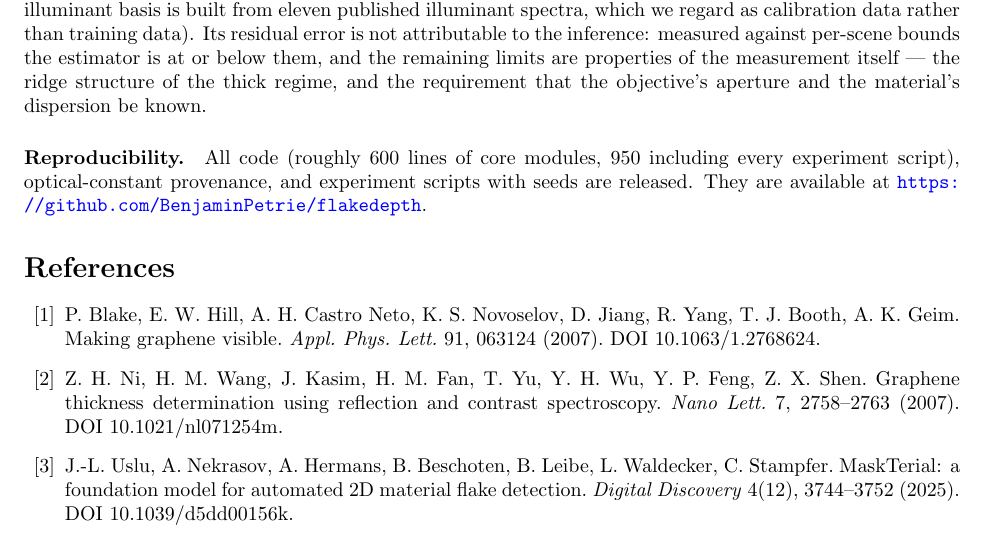
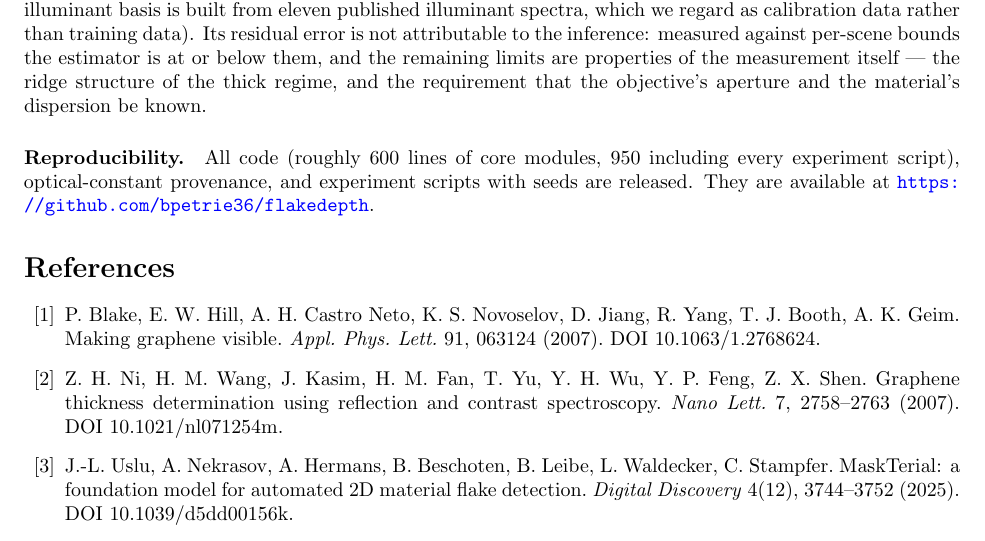
Before and after one commit to bpetrie36/flakedepth, a LaTeX paper (paper/paper.tex): part of page 14 of 15, cut so that both start at the same text. Compiled offline with pdfLaTeX.

Commit message:
Update repository URL

```diff
--- a/paper/paper.tex
+++ b/paper/paper.tex
@@ -290,7 +290,7 @@ Real-data validation (\S\ref{sec:real}) uses optically-derived annotations rathe
 \section{Conclusion}
 Placing differentiable thin-film optics inside the inference loop turns 2D-flake thickness estimation from bin classification with learned domain patches into continuous, self-calibrating physical parameter estimation. The resulting estimator operates close to the information bound where its forward model is correct, transfers across materials with a table swap, knows --- and can repair, with one cheap extra measurement --- its own ambiguous domain, improves on the field-standard calibrated-contrast approach by $2.6\times$ in median error under matched conditions and on the published state of the art by $2\times$ in mean error under a range- and metric-matched comparison (given segmented regions in both of our settings), with no training data (the illuminant basis is built from eleven published illuminant spectra, which we regard as calibration data rather than training data). Its residual error is not attributable to the inference: measured against per-scene bounds the estimator is at or below them, and the remaining limits are properties of the measurement itself --- the ridge structure of the thick regime, and the requirement that the objective's aperture and the material's dispersion be known.
 
-\paragraph{Reproducibility.} All code (roughly 600 lines of core modules, 950 including every experiment script), optical-constant provenance, and experiment scripts with seeds are released. They are available at \url{https://github.com/BenjaminPetrie/flakedepth}.
+\paragraph{Reproducibility.} All code (roughly 600 lines of core modules, 950 including every experiment script), optical-constant provenance, and experiment scripts with seeds are released. They are available at \url{https://github.com/bpetrie36/flakedepth}.
 
 \begin{thebibliography}{20}
 \bibitem{blake2007} P.~Blake, E.~W.~Hill, A.~H.~Castro~Neto, K.~S.~Novoselov, D.~Jiang, R.~Yang, T.~J.~Booth, A.~K.~Geim. Making graphene visible. \emph{Appl. Phys. Lett.} 91, 063124 (2007). DOI 10.1063/1.2768624.
```
Also changed, not shown: 1 other file.
